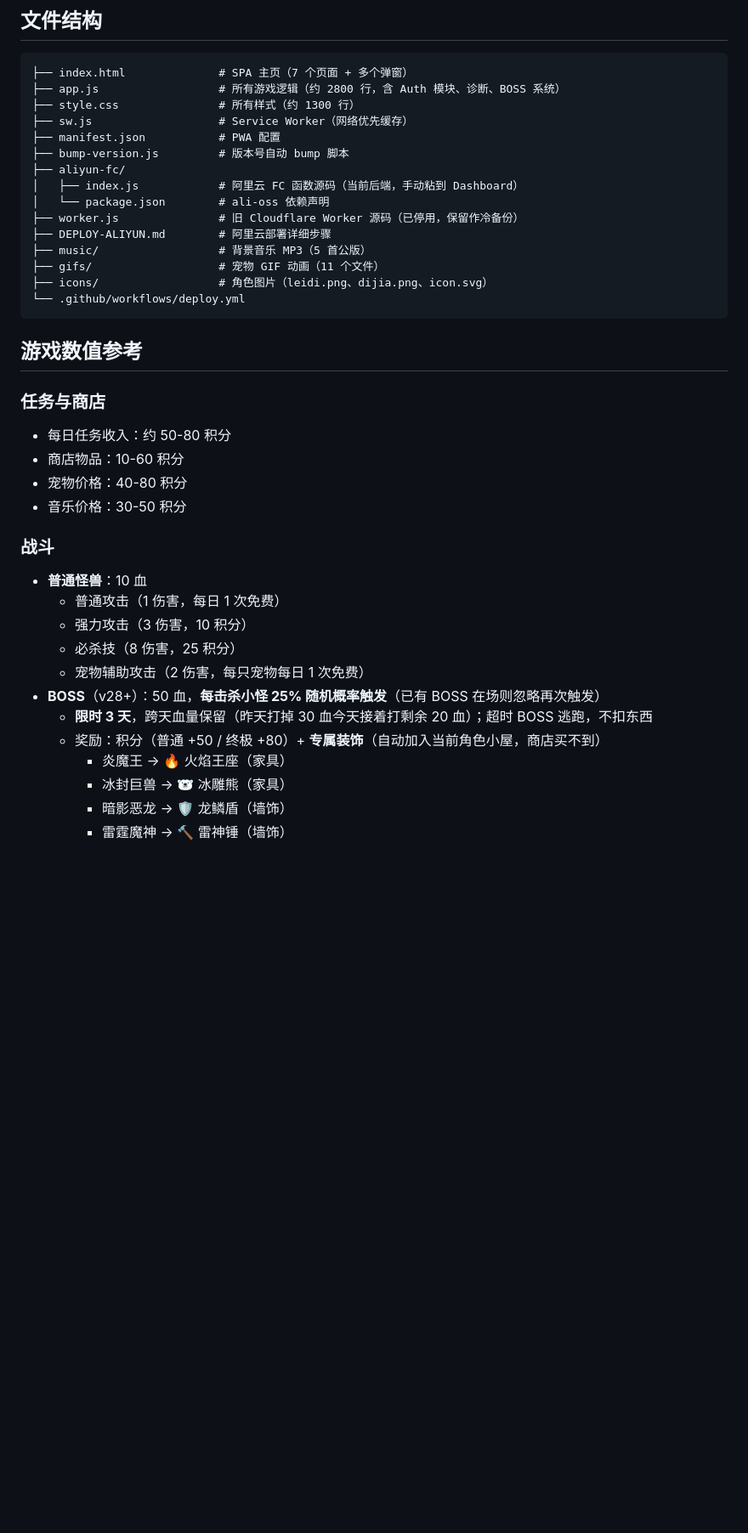
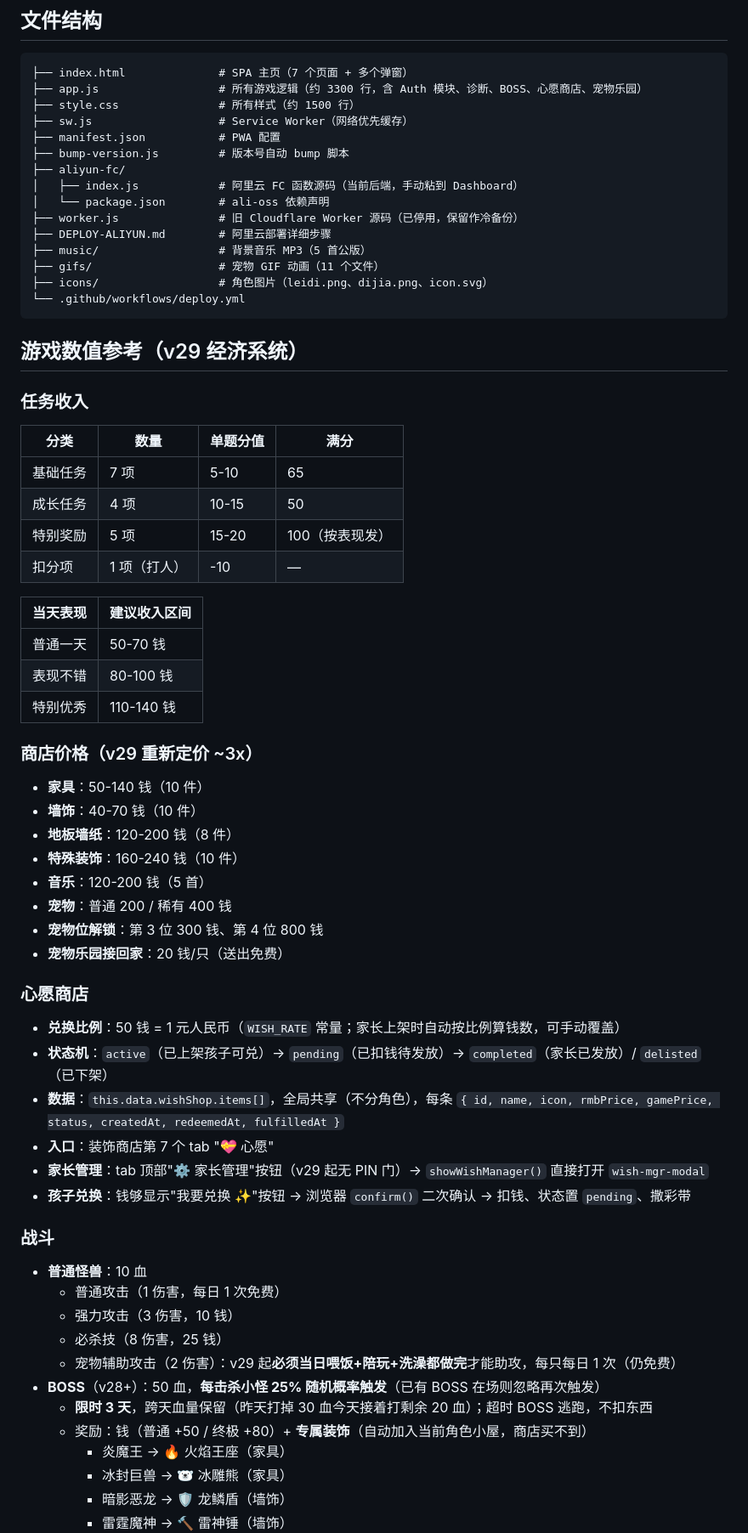
Before and after one commit to haobinlaosi/kids-hero-game-home, a Markdown page: CLAUDE.md, the part around one of its changes. Shown at 85% size. Drawn GitHub-style; blank space fills up the shorter version.

````diff
--- a/CLAUDE.md
+++ b/CLAUDE.md
@@ -188,8 +193,8 @@ init():
 ## 文件结构
 ```
 ├── index.html              # SPA 主页（7 个页面 + 多个弹窗）
-├── app.js                  # 所有游戏逻辑（约 2800 行，含 Auth 模块、诊断、BOSS 系统）
-├── style.css               # 所有样式（约 1300 行）
+├── app.js                  # 所有游戏逻辑（约 3300 行，含 Auth 模块、诊断、BOSS、心愿商店、宠物乐园）
+├── style.css               # 所有样式（约 1500 行）
 ├── sw.js                   # Service Worker（网络优先缓存）
 ├── manifest.json           # PWA 配置
 ├── bump-version.js         # 版本号自动 bump 脚本
@@ -204,23 +209,49 @@ init():
 └── .github/workflows/deploy.yml
 ```
 
-## 游戏数值参考
+## 游戏数值参考（v29 经济系统）
 
-### 任务与商店
-- 每日任务收入：约 50-80 积分
-- 商店物品：10-60 积分
-- 宠物价格：40-80 积分
-- 音乐价格：30-50 积分
+### 任务收入
+| 分类 | 数量 | 单题分值 | 满分 |
+|---|---|---|---|
+| 基础任务 | 7 项 | 5-10 | 65 |
+| 成长任务 | 4 项 | 10-15 | 50 |
+| 特别奖励 | 5 项 | 15-20 | 100（按表现发） |
+| 扣分项 | 1 项（打人） | -10 | — |
+
+| 当天表现 | 建议收入区间 |
+|---|---|
+| 普通一天 | 50-70 钱 |
+| 表现不错 | 80-100 钱 |
+| 特别优秀 | 110-140 钱 |
+
+### 商店价格（v29 重新定价 ~3x）
+- **家具**：50-140 钱（10 件）
+- **墙饰**：40-70 钱（10 件）
+- **地板墙纸**：120-200 钱（8 件）
+- **特殊装饰**：160-240 钱（10 件）
+- **音乐**：120-200 钱（5 首）
+- **宠物**：普通 200 / 稀有 400 钱
+- **宠物位解锁**：第 3 位 300 钱、第 4 位 800 钱
+- **宠物乐园接回家**：20 钱/只（送出免费）
+
+### 心愿商店
+- **兑换比例**：50 钱 = 1 元人民币（`WISH_RATE` 常量；家长上架时自动按比例算钱数，可手动覆盖）
+- **状态机**：`active`（已上架孩子可兑）→ `pending`（已扣钱待发放）→ `completed`（家长已发放）/ `delisted`（已下架）
+- **数据**：`this.data.wishShop.items[]`，全局共享（不分角色），每条 `{ id, name, icon, rmbPrice, gamePrice, status, createdAt, redeemedAt, fulfilledAt }`
+- **入口**：装饰商店第 7 个 tab "💝 心愿"
+- **家长管理**：tab 顶部"⚙️ 家长管理"按钮（v29 起无 PIN 门）→ `showWishManager()` 直接打开 `wish-mgr-modal`
+- **孩子兑换**：钱够显示"我要兑换 ✨"按钮 → 浏览器 `confirm()` 二次确认 → 扣钱、状态置 `pending`、撒彩带
 
 ### 战斗
 - **普通怪兽**：10 血
   - 普通攻击（1 伤害，每日 1 次免费）
-  - 强力攻击（3 伤害，10 积分）
-  - 必杀技（8 伤害，25 积分）
-  - 宠物辅助攻击（2 伤害，每只宠物每日 1 次免费）
+  - 强力攻击（3 伤害，10 钱）
+  - 必杀技（8 伤害，25 钱）
+  - 宠物辅助攻击（2 伤害）：v29 起**必须当日喂饭+陪玩+洗澡都做完**才能助攻，每只每日 1 次（仍免费）
 - **BOSS**（v28+）：50 血，**每击杀小怪 25% 随机概率触发**（已有 BOSS 在场则忽略再次触发）
   - **限时 3 天**，跨天血量保留（昨天打掉 30 血今天接着打剩余 20 血）；超时 BOSS 逃跑，不扣东西
-  - 奖励：积分（普通 +50 / 终极 +80）+ **专属装饰**（自动加入当前角色小屋，商店买不到）
+  - 奖励：钱（普通 +50 / 终极 +80）+ **专属装饰**（自动加入当前角色小屋，商店买不到）
     - 炎魔王 → 🔥 火焰王座（家具）
     - 冰封巨兽 → 🐻‍❄️ 冰雕熊（家具）
     - 暗影恶龙 → 🛡️ 龙鳞盾（墙饰）
````
Also changed, not shown: other parts of CLAUDE.md (+29 -16 lines).
